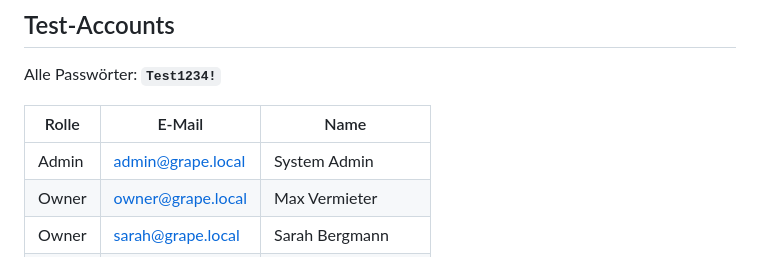
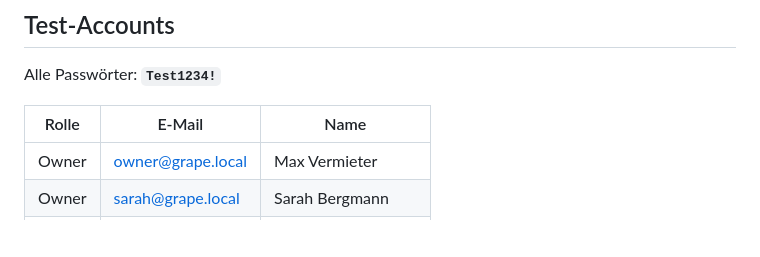
Before and after one commit to EtherEngine/grape-camper-platform, a Markdown page: README.md, the part around the change. Rendered like a GitHub page; blank space fills up the shorter version.

Commit message:
Fix Role issue

```diff
--- a/README.md
+++ b/README.md
@@ -168,7 +168,6 @@ Alle Passwörter: **`Test1234!`**
 
 | Rolle | E-Mail            | Name               |
 | ----- | ----------------- | ------------------ |
-| Admin | admin@grape.local | System Admin       |
 | Owner | owner@grape.local | Max Vermieter      |
 | Owner | sarah@grape.local | Sarah Bergmann     |
 | Owner | jonas@grape.local | Jonas Waldstein    |
```
